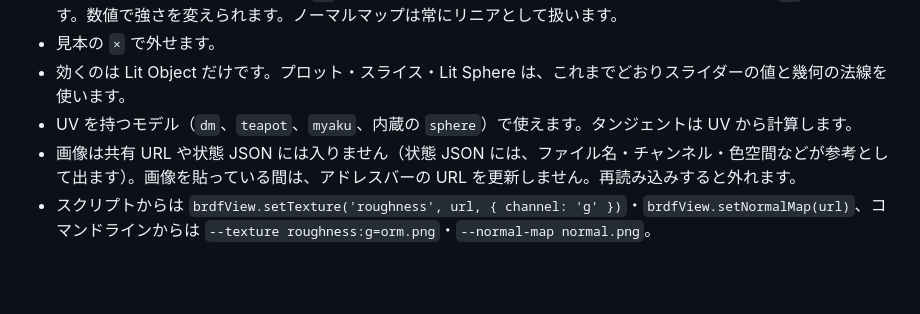
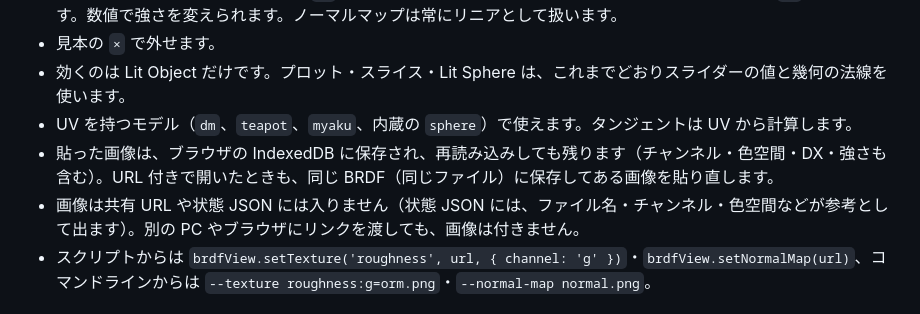
Before and after one commit to tomosud/brdf_view, a Markdown page: README.md, the part around the change. GitHub-like rendering; blank space fills up the shorter version.

Commit message:
add indexed db

```diff
--- a/README.md
+++ b/README.md
@@ -80,7 +80,8 @@ capture.bat --batch jobs.json
 - 見本の `×` で外せます。
 - 効くのは Lit Object だけです。プロット・スライス・Lit Sphere は、これまでどおりスライダーの値と幾何の法線を使います。
 - UV を持つモデル（`dm`、`teapot`、`myaku`、内蔵の `sphere`）で使えます。タンジェントは UV から計算します。
-- 画像は共有 URL や状態 JSON には入りません（状態 JSON には、ファイル名・チャンネル・色空間などが参考として出ます）。画像を貼っている間は、アドレスバーの URL を更新しません。再読み込みすると外れます。
+- 貼った画像は、ブラウザの IndexedDB に保存され、再読み込みしても残ります（チャンネル・色空間・DX・強さも含む）。URL 付きで開いたときも、同じ BRDF（同じファイル）に保存してある画像を貼り直します。
+- 画像は共有 URL や状態 JSON には入りません（状態 JSON には、ファイル名・チャンネル・色空間などが参考として出ます）。別の PC やブラウザにリンクを渡しても、画像は付きません。
 - スクリプトからは `brdfView.setTexture('roughness', url, { channel: 'g' })`・`brdfView.setNormalMap(url)`、コマンドラインからは `--texture roughness:g=orm.png`・`--normal-map normal.png`。
 
 ## パラメータのコメント（ツールチップ）
```
Also changed, not shown: docs/ai_control.md (+3 -1 lines), docs/task_a_report_2026-10-01.md (+10 -0 lines).
